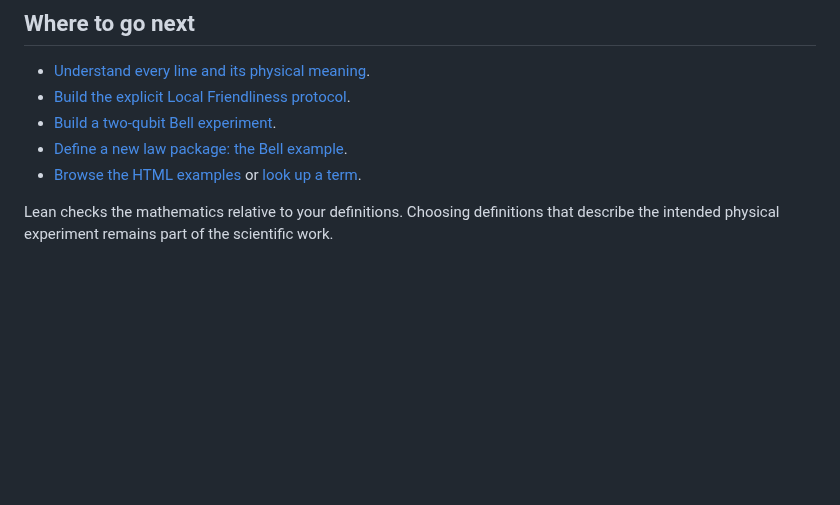
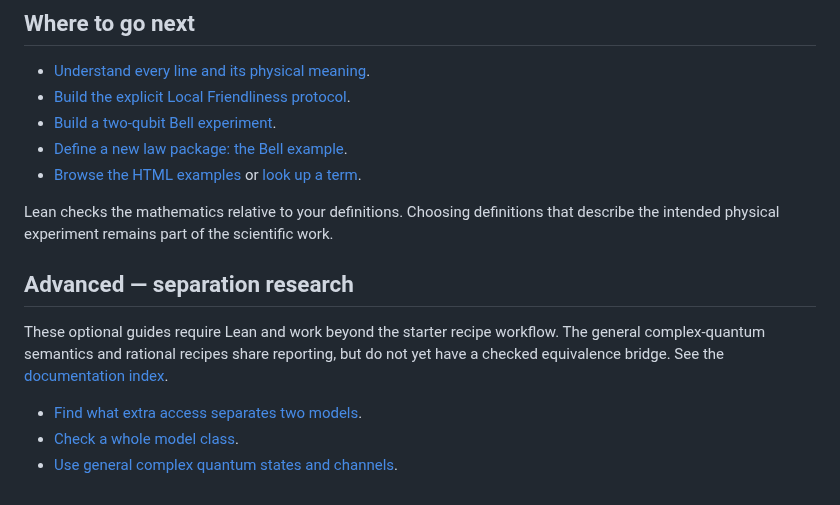
Before and after one commit to stevenwarejones/ontology-separation, a Markdown page: docs/START_HERE.md, the part around the change. GitHub-like rendering; blank space fills up the shorter version.

Commit message:
Restack PR #8 onto main

```diff
--- a/docs/START_HERE.md
+++ b/docs/START_HERE.md
@@ -72,3 +72,13 @@ If checking fails, it leaves the previous report intact and warns that it may be
 
 Lean checks the mathematics relative to your definitions. Choosing definitions
 that describe the intended physical experiment remains part of the scientific work.
+
+## Advanced — separation research
+
+These optional guides require Lean and work beyond the starter recipe workflow.
+The general complex-quantum semantics and rational recipes share reporting, but
+do not yet have a checked equivalence bridge. See the [documentation index](README.md).
+
+- [Find what extra access separates two models](RECORD_ACCESS_GUIDE.md).
+- [Check a whole model class](MODEL_CLASS_GUIDE.md).
+- [Use general complex quantum states and channels](EXPERIMENT_ACCESS.md).
```
